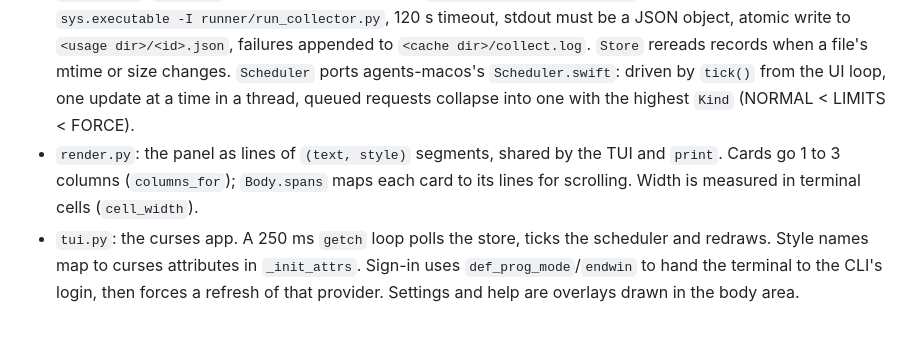
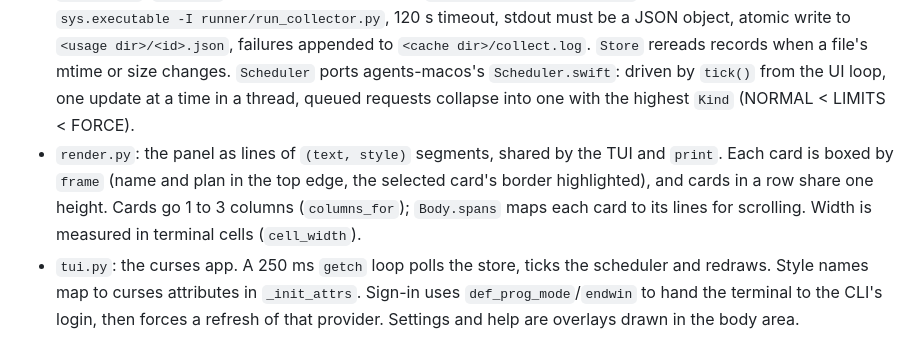
Before and after one commit to xbonell/agents-tui, a Markdown page: AGENTS.md, the part around the change. Rendered like a GitHub page.

```diff
--- a/AGENTS.md
+++ b/AGENTS.md
@@ -38,7 +38,7 @@ scripts/sync-upstream.sh [omarchy-checkout]             # re-copy every collecto
 - `record.py`: the record, parsed leniently: every field optional, a field of the wrong type costs only itself. `has_data` decides whether a provider gets a card (agents-macos's rule: numbers, or a status such as "Waiting for auth").
 - `present.py`: SwiftUI-free logic from `Presentation.swift`: windows and titles, expired windows reset to 0, model-scoped windows attached to their parent, the alarm rule (≥ 90%, or a balance ≤ 10%), `notifications_due` (once per window per reset, keyed on the reset minute, rearming below 85%), the sign-in allow-list `SIGN_IN_COMMANDS` (the only commands `l` ever runs; a record's own text never runs), summary phrases, `friendly_model_name`. Port further panel behavior here, not in `render.py`.
 - `collect.py`: `update()` replaces Omarchy's bash `omarchy-agent-usage-update`: collectors in parallel via `sys.executable -I runner/run_collector.py`, 120 s timeout, stdout must be a JSON object, atomic write to `<usage dir>/<id>.json`, failures appended to `<cache dir>/collect.log`. `Store` rereads records when a file's mtime or size changes. `Scheduler` ports agents-macos's `Scheduler.swift`: driven by `tick()` from the UI loop, one update at a time in a thread, queued requests collapse into one with the highest `Kind` (NORMAL < LIMITS < FORCE).
-- `render.py`: the panel as lines of `(text, style)` segments, shared by the TUI and `print`. Cards go 1 to 3 columns (`columns_for`); `Body.spans` maps each card to its lines for scrolling. Width is measured in terminal cells (`cell_width`).
+- `render.py`: the panel as lines of `(text, style)` segments, shared by the TUI and `print`. Each card is boxed by `frame` (name and plan in the top edge, the selected card's border highlighted), and cards in a row share one height. Cards go 1 to 3 columns (`columns_for`); `Body.spans` maps each card to its lines for scrolling. Width is measured in terminal cells (`cell_width`).
 - `tui.py`: the curses app. A 250 ms `getch` loop polls the store, ticks the scheduler and redraws. Style names map to curses attributes in `_init_attrs`. Sign-in uses `def_prog_mode`/`endwin` to hand the terminal to the CLI's login, then forces a refresh of that provider. Settings and help are overlays drawn in the body area.
 - `notify.py`: desktop notifications (`osascript` with the text as arguments on macOS, `notify-send` on a Linux desktop; nothing over SSH or a console). What's been sent is kept in `<state dir>/notified.json`, seeded on the first run so nothing old fires.
 - `cli.py`: argparse; the TUI is the default command, then `print`, `status`, `json`, `collect`, `providers`, `doctor`.
```
Also changed, not shown: README.md (+1 -1 lines), docs/screenshot.png, 3 other files.
